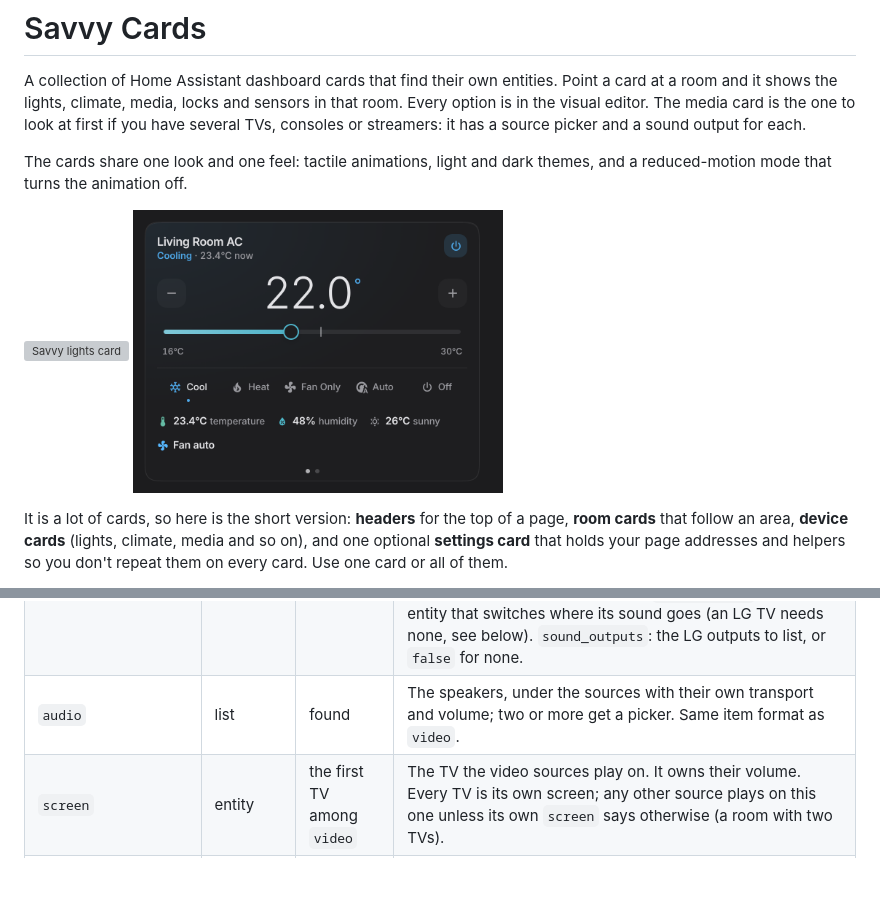
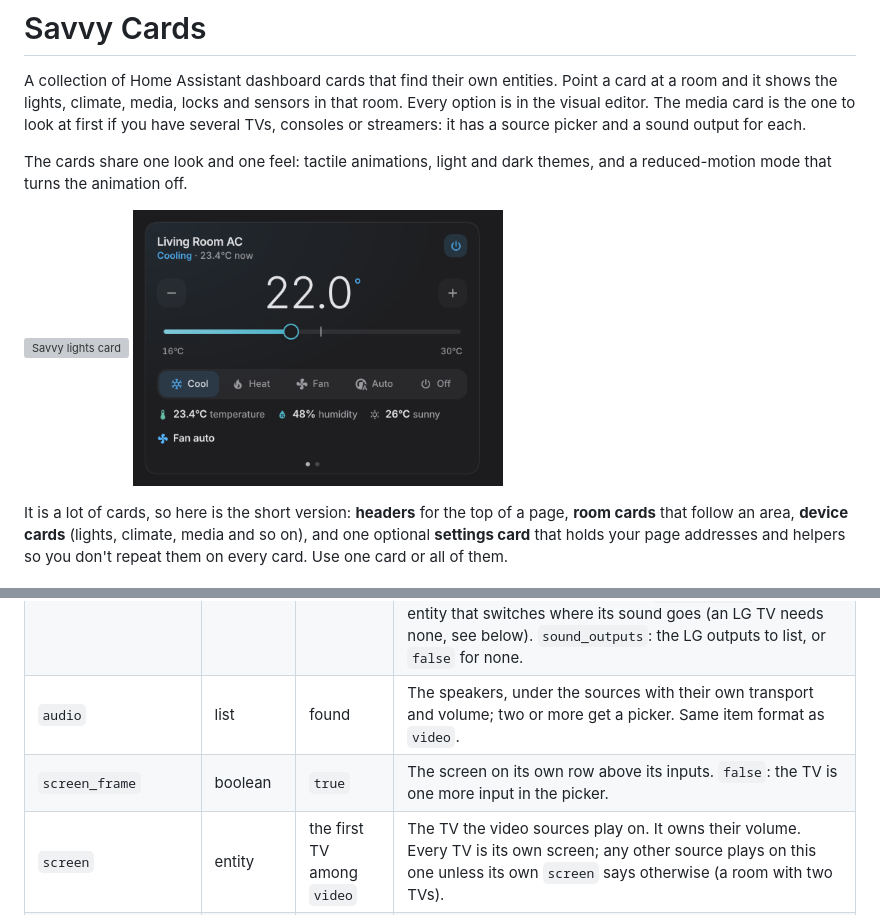
Before and after one commit to gabrielmazor/lovelace-savvy-cards, a Markdown page: README.md, 2 parts joined by grey strips. GitHub-like rendering; pictures changed too: docs/images/climate-dark.png; blank space fills up the shorter version; grey boxes are pictures that could not be loaded.

```diff
--- a/README.md
+++ b/README.md
@@ -688,6 +689,7 @@ presets, text to speech and an alarm clock. Volume moves only on a sideways drag
 | `layout` | `full` or `compact` | `full` | `compact`: one row with what is playing, its transport and the volume. |
 | `video` | list | found | The video sources in the picker (TVs, consoles, streamers, PCs): `{ entity, name, icon, power, screen, input, output, volume, artwork, sound_select, sound_outputs }`. `power`: a switch that turns it on. `screen`: the TV it plays on, in a room with two. `input`: the TV's input it is on (`HDMI 2`): the picker follows what is really on screen, and picking it switches the TV. `output`: on a screen, the soundbar it sends its sound to; it wins over `video_output`. `volume`: a helper that holds its real volume. `artwork`: a binary sensor that says its artwork is worth showing. `sound_select`: a select entity that switches where its sound goes (an LG TV needs none, see below). `sound_outputs`: the LG outputs to list, or `false` for none. |
 | `audio` | list | found | The speakers, under the sources with their own transport and volume; two or more get a picker. Same item format as `video`. |
+| `screen_frame` | boolean | `true` | The screen on its own row above its inputs. `false`: the TV is one more input in the picker. |
 | `screen` | entity | the first TV among `video` | The TV the video sources play on. It owns their volume. Every TV is its own screen; any other source plays on this one unless its own `screen` says otherwise (a room with two TVs). |
 | `video_output` | entity | none | The soundbar or receiver the main screen sends its sound to (eARC). While it does (an LG says so; another TV while the soundbar is on, and the soundbar is on its TV input), the bar is the soundbar's, and the soundbar leaves Listen. The soundbar playing something of its own (Spotify, Bluetooth) is not the TV's sound: it stays in Listen. A second TV uses only its own `output`. Empty: the TV plays through itself. |
 | `output_source` | string | TV, ARC, eARC, HDMI, optical | The soundbar's source while it plays the TV, when it has another name. |
```
Also changed, not shown: other parts of README.md (+3 -2 lines), CHANGELOG.md (+3 -2 lines), docs/images/climate-compact-dark.png, docs/images/climate-compact-light.png, docs/images/climate-light.png, docs/images/media-sources-dark.png, docs/images/media-sources-light.png, 4 other files.
